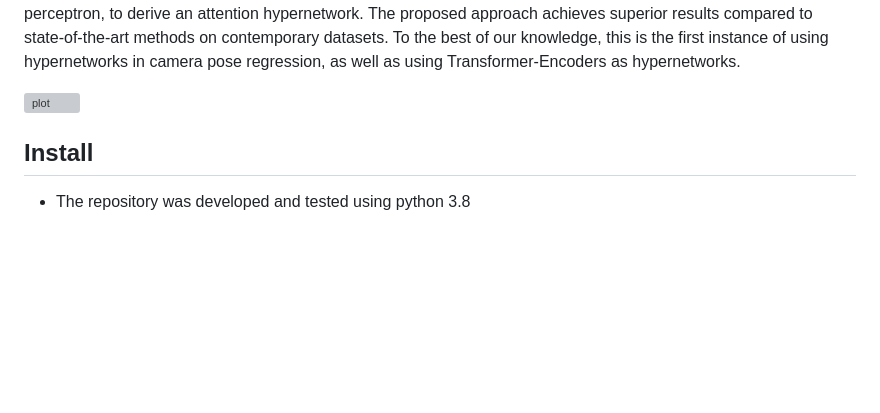
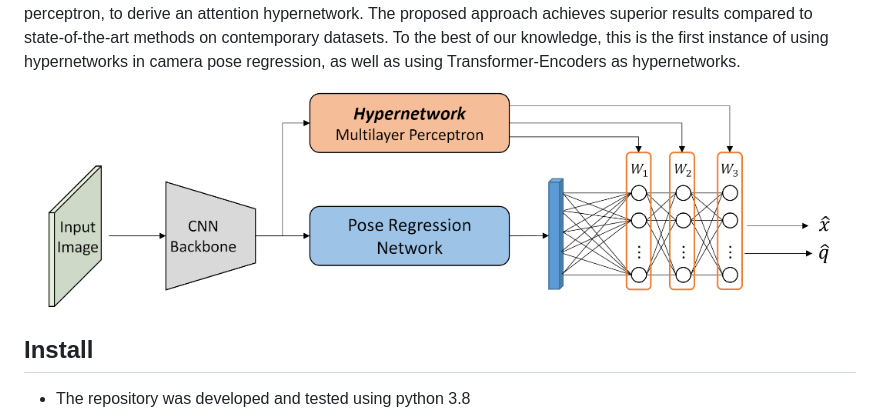
Before and after one commit to ronferens/hyperpose, a Markdown page: README.md, the part around the change. Drawn GitHub-style; blank space fills up the shorter version; grey boxes are pictures that could not be loaded.

```diff
--- a/README.md
+++ b/README.md
@@ -15,7 +15,7 @@ contemporary datasets. To the best of our knowledge, this is the first
 instance of using hypernetworks in camera pose regression, as well as using
 Transformer-Encoders as hypernetworks.
 
-![plot](./img/hyper_intro1.pdf?raw=true "Title")
+![plot](./img/hyperpose_intro.png?raw=true "Title")
 
 
 ## Install
```
